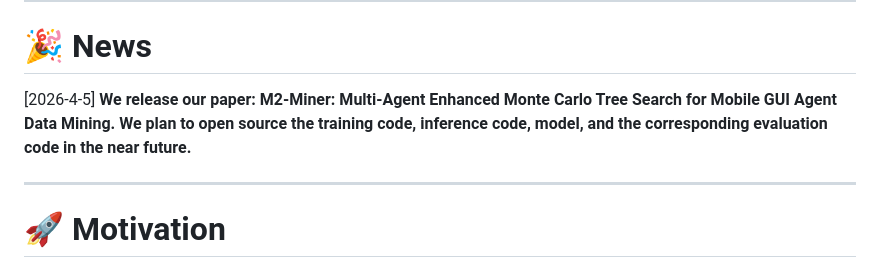
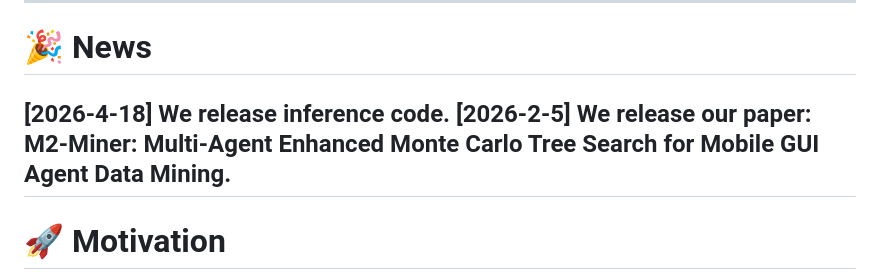
Before and after one commit to ant-research/M2-Miner, a Markdown page: README.md, the part around the change. Rendered like a GitHub page.

```diff
--- a/README.md
+++ b/README.md
@@ -32,9 +32,8 @@
 ---
 
 # 🎉 News
-
-[2026-4-5] **We release our paper: M2-Miner: Multi-Agent Enhanced Monte Carlo Tree Search for Mobile GUI Agent Data Mining. We plan to open source the training code, inference code, model, and the corresponding evaluation code in the near future.**
-
+[2026-4-18] **We release inference code.**
+[2026-2-5] **We release our paper: M2-Miner: Multi-Agent Enhanced Monte Carlo Tree Search for Mobile GUI Agent Data Mining.**
 ---
 
 # 🚀 Motivation
```
